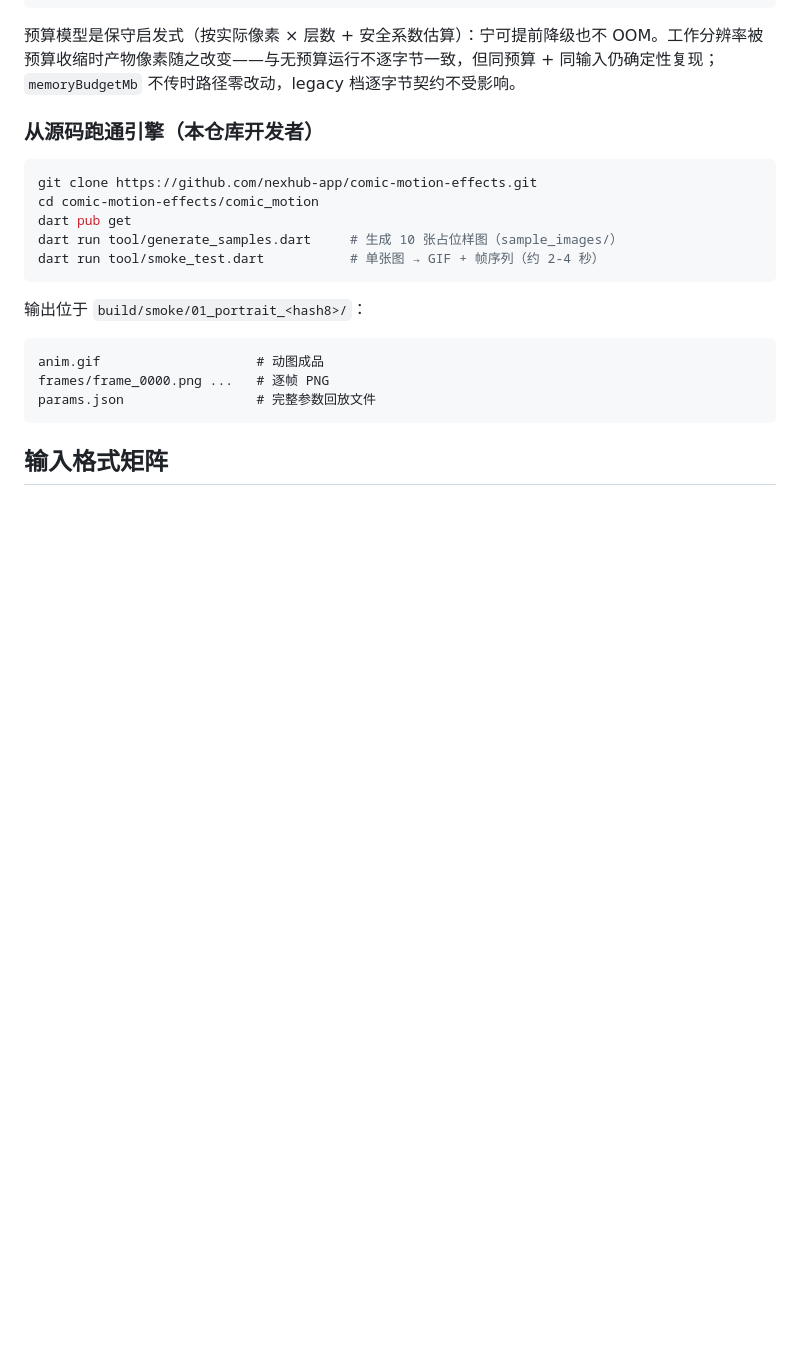
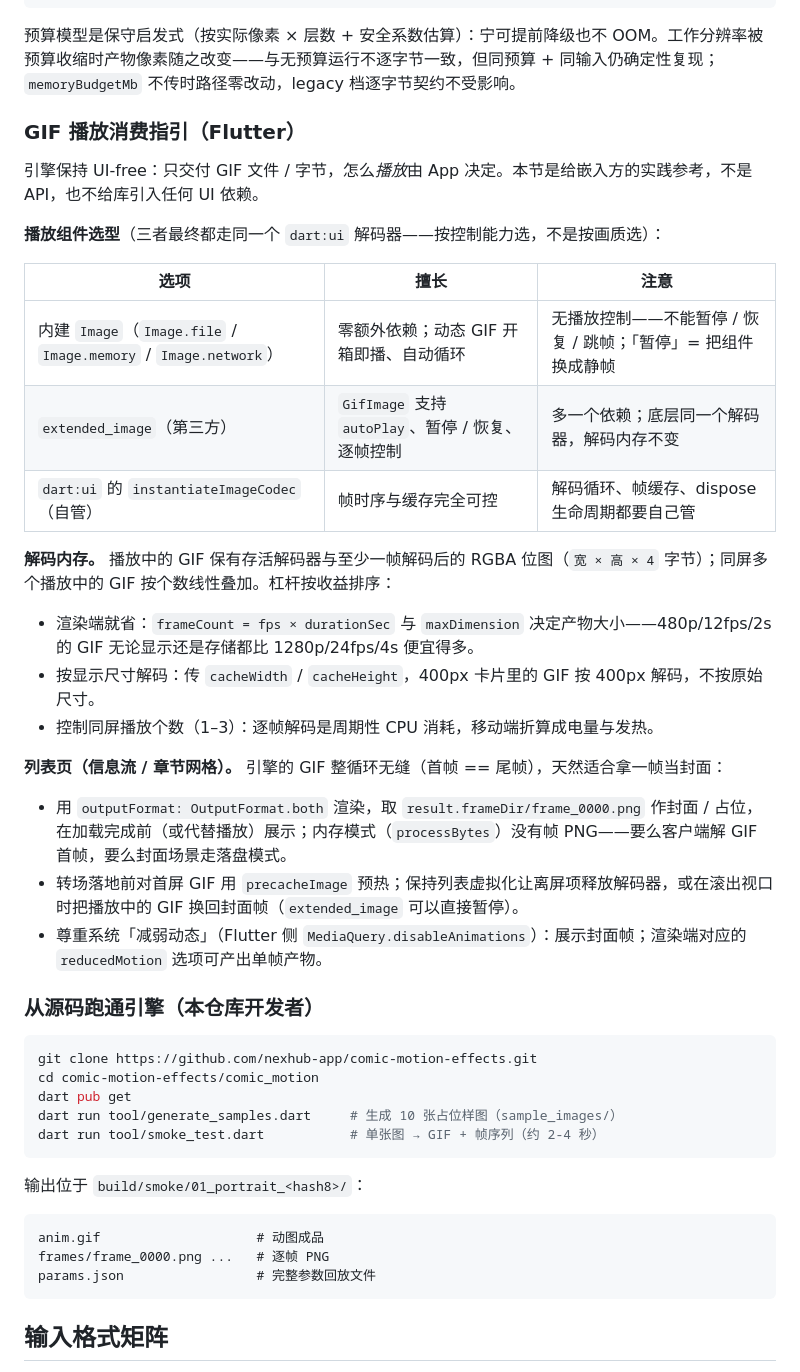
Before and after one commit to nexhub-app/comic-motion-effects, a Markdown page: comic_motion/README_zh-CN.md, the part around the change. Rendered like a GitHub page; blank space fills up the shorter version.

````diff
--- a/comic_motion/README_zh-CN.md
+++ b/comic_motion/README_zh-CN.md
@@ -160,6 +160,30 @@ for (final w in result.warnings) {
 ```
 
 预算模型是保守启发式（按实际像素 × 层数 + 安全系数估算）：宁可提前降级也不 OOM。工作分辨率被预算收缩时产物像素随之改变——与无预算运行不逐字节一致，但同预算 + 同输入仍确定性复现；`memoryBudgetMb` 不传时路径零改动，legacy 档逐字节契约不受影响。
+
+### GIF 播放消费指引（Flutter）
+
+引擎保持 UI-free：只交付 GIF 文件 / 字节，怎么*播放*由 App 决定。本节是给嵌入方的实践参考，不是 API，也不给库引入任何 UI 依赖。
+
+**播放组件选型**（三者最终都走同一个 `dart:ui` 解码器——按控制能力选，不是按画质选）：
+
+| 选项 | 擅长 | 注意 |
+|---|---|---|
+| 内建 `Image`（`Image.file` / `Image.memory` / `Image.network`） | 零额外依赖；动态 GIF 开箱即播、自动循环 | 无播放控制——不能暂停 / 恢复 / 跳帧；「暂停」= 把组件换成静帧 |
+| `extended_image`（第三方） | `GifImage` 支持 `autoPlay`、暂停 / 恢复、逐帧控制 | 多一个依赖；底层同一个解码器，解码内存不变 |
+| `dart:ui` 的 `instantiateImageCodec`（自管） | 帧时序与缓存完全可控 | 解码循环、帧缓存、dispose 生命周期都要自己管 |
+
+**解码内存。** 播放中的 GIF 保有存活解码器与至少一帧解码后的 RGBA 位图（`宽 × 高 × 4` 字节）；同屏多个播放中的 GIF 按个数线性叠加。杠杆按收益排序：
+
+- 渲染端就省：`frameCount = fps × durationSec` 与 `maxDimension` 决定产物大小——480p/12fps/2s 的 GIF 无论显示还是存储都比 1280p/24fps/4s 便宜得多。
+- 按显示尺寸解码：传 `cacheWidth` / `cacheHeight`，400px 卡片里的 GIF 按 400px 解码，不按原始尺寸。
+- 控制同屏播放个数（1–3）：逐帧解码是周期性 CPU 消耗，移动端折算成电量与发热。
+
+**列表页（信息流 / 章节网格）。** 引擎的 GIF 整循环无缝（首帧 == 尾帧），天然适合拿一帧当封面：
+
+- 用 `outputFormat: OutputFormat.both` 渲染，取 `result.frameDir/frame_0000.png` 作封面 / 占位，在加载完成前（或代替播放）展示；内存模式（`processBytes`）没有帧 PNG——要么客户端解 GIF 首帧，要么封面场景走落盘模式。
+- 转场落地前对首屏 GIF 用 `precacheImage` 预热；保持列表虚拟化让离屏项释放解码器，或在滚出视口时把播放中的 GIF 换回封面帧（`extended_image` 可以直接暂停）。
+- 尊重系统「减弱动态」（Flutter 侧 `MediaQuery.disableAnimations`）：展示封面帧；渲染端对应的 `reducedMotion` 选项可产出单帧产物。
 
 ### 从源码跑通引擎（本仓库开发者）
 
````
Also changed, not shown: comic_motion/CHANGELOG.md (+4 -0 lines), comic_motion/README.md (+42 -0 lines).
